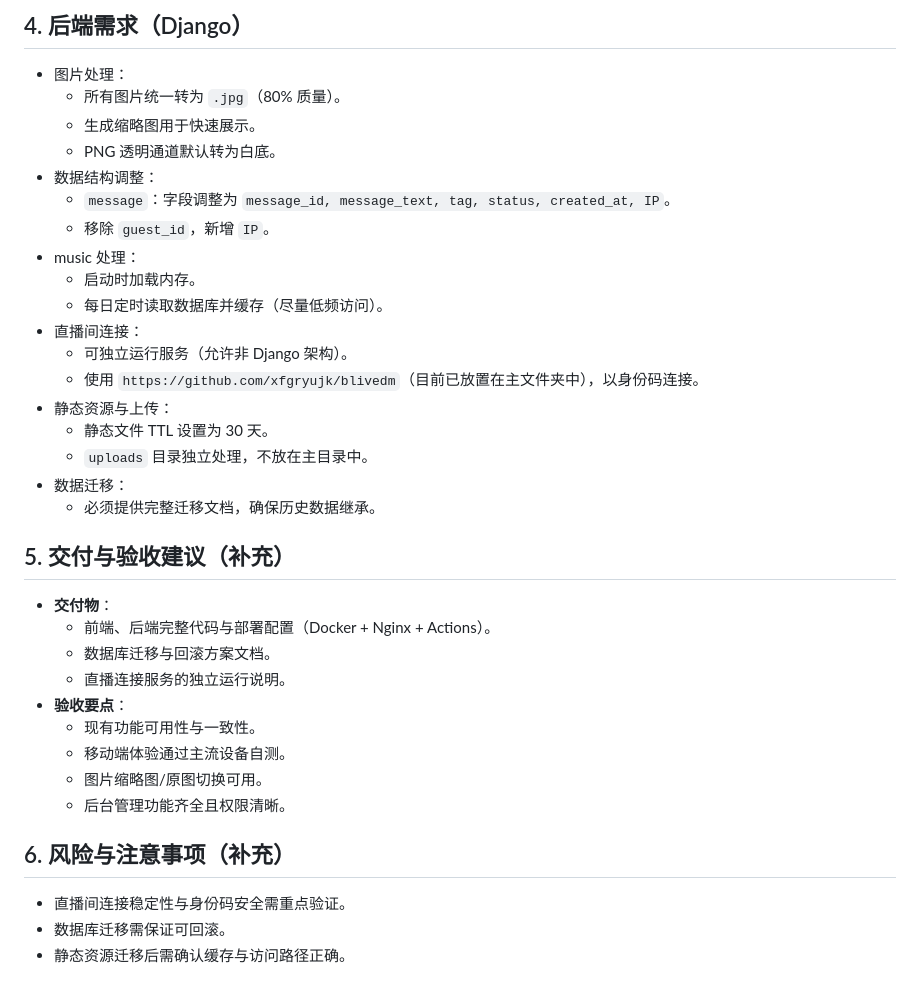
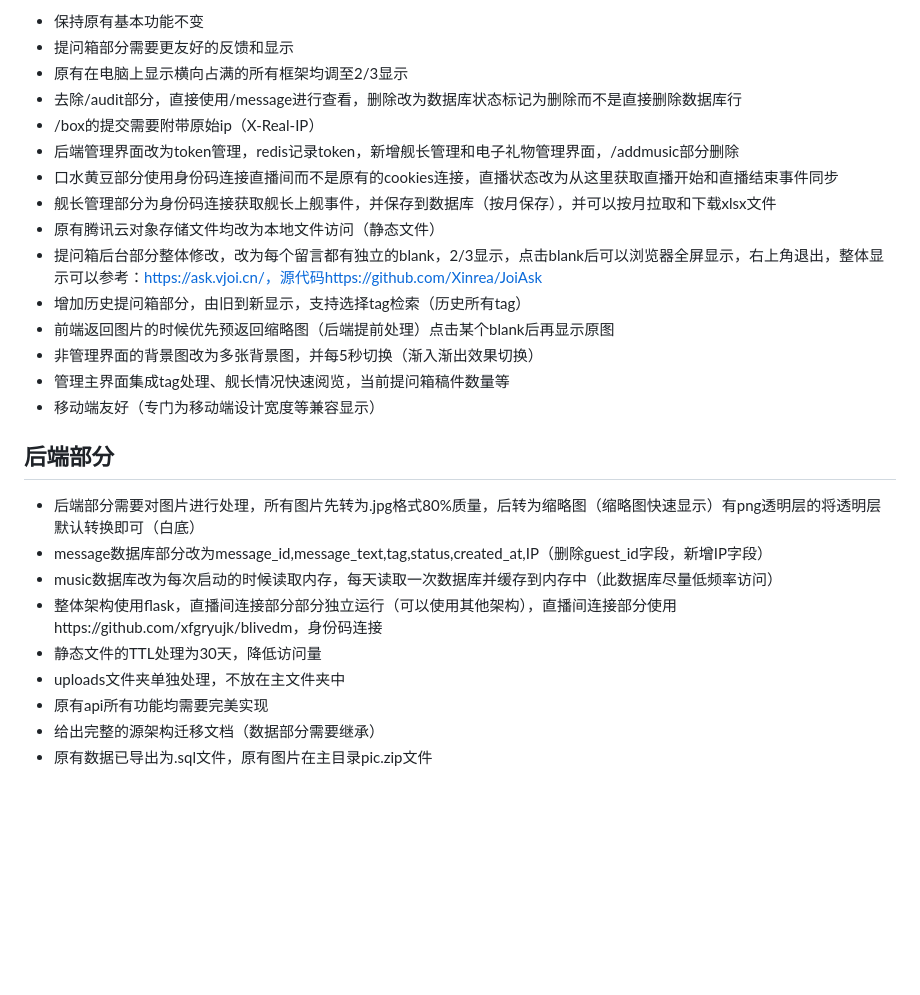
Before and after one commit to QianQiuZy/harei, a Markdown page: 重构文档.md, the part around one of its changes. GitHub-like rendering; blank space fills up the shorter version.

```diff
--- a/重构文档.md
+++ b/重构文档.md
@@ -53,36 +15,28 @@
 
-## 4. 后端需求（Django）
-- 图片处理：
-  - 所有图片统一转为 `.jpg`（80% 质量）。
-  - 生成缩略图用于快速展示。
-  - PNG 透明通道默认转为白底。
-- 数据结构调整：
-  - `message`：字段调整为 `message_id, message_text, tag, status, created_at, IP`。
-  - 移除 `guest_id`，新增 `IP`。
-- music 处理：
-  - 启动时加载内存。
-  - 每日定时读取数据库并缓存（尽量低频访问）。
-- 直播间连接：
-  - 可独立运行服务（允许非 Django 架构）。
-  - 使用 `https://github.com/xfgryujk/blivedm`（目前已放置在主文件夹中），以身份码连接。
-- 静态资源与上传：
-  - 静态文件 TTL 设置为 30 天。
-  - `uploads` 目录独立处理，不放在主目录中。
-- 数据迁移：
-  - 必须提供完整迁移文档，确保历史数据继承。
+ - 保持原有基本功能不变
+ - 提问箱部分需要更友好的反馈和显示
+ - 原有在电脑上显示横向占满的所有框架均调至2/3显示
+ - 去除/audit部分，直接使用/message进行查看，删除改为数据库状态标记为删除而不是直接删除数据库行
+ - /box的提交需要附带原始ip（X-Real-IP）
+ - 后端管理界面改为token管理，redis记录token，新增舰长管理和电子礼物管理界面，/addmusic部分删除
+ - 口水黄豆部分使用身份码连接直播间而不是原有的cookies连接，直播状态改为从这里获取直播开始和直播结束事件同步
+ - 舰长管理部分为身份码连接获取舰长上舰事件，并保存到数据库（按月保存），并可以按月拉取和下载xlsx文件
+ - 原有腾讯云对象存储文件均改为本地文件访问（静态文件）
+ - 提问箱后台部分整体修改，改为每个留言都有独立的blank，2/3显示，点击blank后可以浏览器全屏显示，右上角退出，整体显示可以参考：https://ask.vjoi.cn/，源代码https://github.com/Xinrea/JoiAsk
+ - 增加历史提问箱部分，由旧到新显示，支持选择tag检索（历史所有tag）
+ - 前端返回图片的时候优先预返回缩略图（后端提前处理）点击某个blank后再显示原图
+ - 非管理界面的背景图改为多张背景图，并每5秒切换（渐入渐出效果切换）
+ - 管理主界面集成tag处理、舰长情况快速阅览，当前提问箱稿件数量等
+ - 移动端友好（专门为移动端设计宽度等兼容显示）
 
-## 5. 交付与验收建议（补充）
-- **交付物**：
-  - 前端、后端完整代码与部署配置（Docker + Nginx + Actions）。
-  - 数据库迁移与回滚方案文档。
-  - 直播连接服务的独立运行说明。
-- **验收要点**：
-  - 现有功能可用性与一致性。
-  - 移动端体验通过主流设备自测。
-  - 图片缩略图/原图切换可用。
-  - 后台管理功能齐全且权限清晰。
+## 后端部分
 
-## 6. 风险与注意事项（补充）
-- 直播间连接稳定性与身份码安全需重点验证。
-- 数据库迁移需保证可回滚。
-- 静态资源迁移后需确认缓存与访问路径正确。
+ - 后端部分需要对图片进行处理，所有图片先转为.jpg格式80%质量，后转为缩略图（缩略图快速显示）有png透明层的将透明层默认转换即可（白底）
+ - message数据库部分改为message_id,message_text,tag,status,created_at,IP（删除guest_id字段，新增IP字段）
+ - music数据库改为每次启动的时候读取内存，每天读取一次数据库并缓存到内存中（此数据库尽量低频率访问）
+ - 整体架构使用flask，直播间连接部分部分独立运行（可以使用其他架构），直播间连接部分使用https://github.com/xfgryujk/blivedm，身份码连接
+ - 静态文件的TTL处理为30天，降低访问量
+ - uploads文件夹单独处理，不放在主文件夹中
+ - 原有api所有功能均需要完美实现
+ - 给出完整的源架构迁移文档（数据部分需要继承）
+ - 原有数据已导出为.sql文件，原有图片在主目录pic.zip文件
```
Also changed, not shown: other parts of 重构文档.md (+11 -49 lines).
